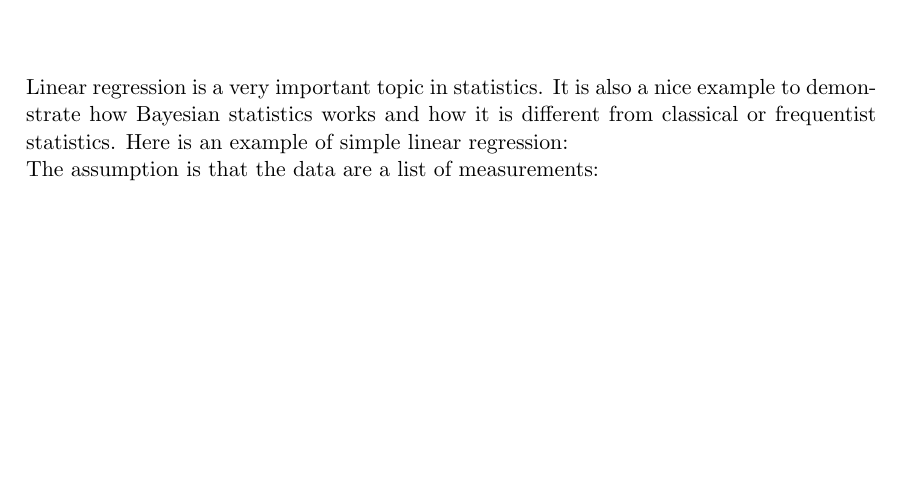
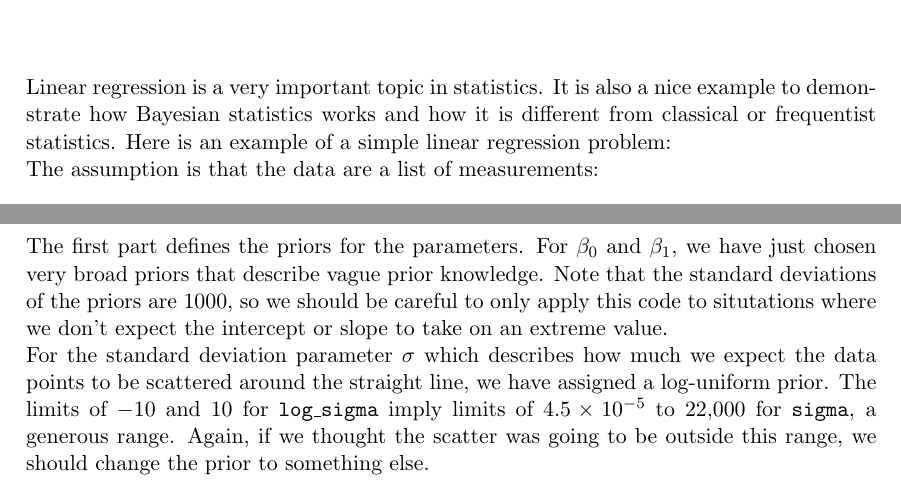
Before and after one commit to eggplantbren/STATS331, a LaTeX thesis (main.tex, which reads regression.tex): part of page 24 of 30 before the commit and two parts of pages 24 and 25 of 31 after it, the two joined at a grey line, cut so that both start at the same text, the shorter picture padded with empty space. Compiled offline with pdfLaTeX.

Commit message:
Regressions prior

```diff
--- a/regression.tex
+++ b/regression.tex
@@ -1,9 +1,11 @@
 \chapter{Regression}
-
 Linear regression is a very important topic in statistics. It is also a nice
 example to demonstrate how Bayesian statistics works and how it is different
-from classical or frequentist statistics. Here is an example of simple linear
-regression:
+from classical or frequentist statistics. Here is an example of a simple linear
+regression problem:
+
+
+
 
 
 
@@ -44,10 +46,21 @@ model
     {
         y[i] ~ dnorm(beta0 + beta1*x[i], pow(sigma, -2))
     }
-
 }
 \end{verbatim}
+The first part defines the priors for the parameters. For $\beta_0$ and $\beta_1$,
+we have just chosen very broad priors that describe vague prior knowledge. Note
+that the standard deviations of the priors are 1000, so we should be careful
+to only apply this code to situtations where we don't expect the intercept or
+slope to take on an extreme value.
 
+For the standard deviation parameter $\sigma$ which describes how much we
+expect the data points to be scattered around the straight line, we have assigned
+a log-uniform prior. The limits of $-10$ and $10$ for {\tt log\_sigma} imply
+limits of $4.5 \times 10^{-5}$ to 22,000 for {\tt sigma}, a generous range.
+Again, if we thought the scatter
+was going to be outside this range, we should change the prior to something
+else.
 
 
 
```
